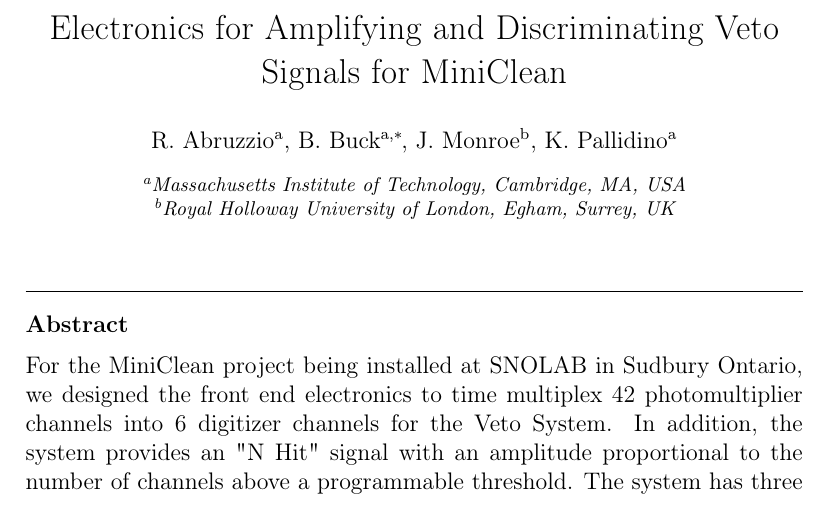
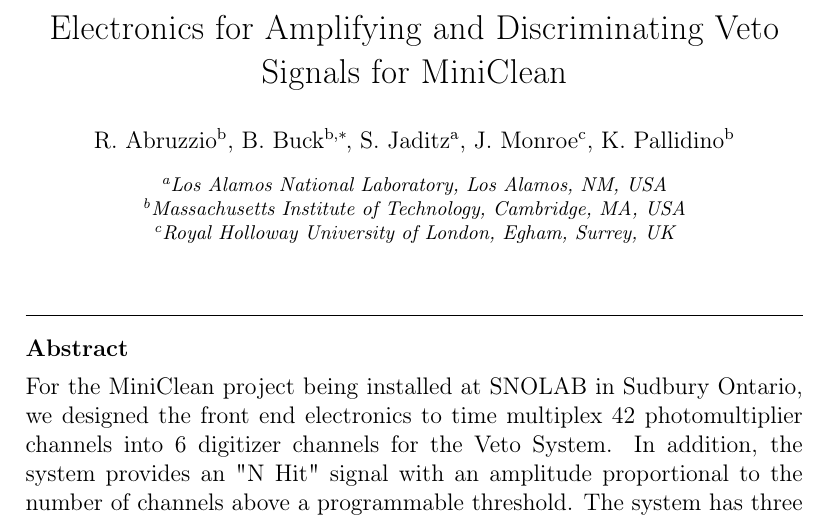
Before and after one commit to benjaminbuck/veto_writeup, a LaTeX paper (miniclean writeup.tex): part of page 1 of 6, cut so that both start at the same text. Compiled offline with pdfLaTeX.

Commit message:
OK, actually added steve this time...

```diff
--- a/miniclean writeup.tex
+++ b/miniclean writeup.tex
@@ -8,8 +8,10 @@
 \author[mit]{R.~Abruzzio}
 \author[mit]{B.~Buck\corref{cor1}}
 \ead{bbuck@mit.edu}
+\author[lanl]{S.~Jaditz}
 \author[rhul]{J.~Monroe}
 \author[mit]{K.~Pallidino}
+\address[lanl]{Los Alamos National Laboratory, Los Alamos, NM, USA}
 \address[mit]{Massachusetts Institute of Technology, Cambridge, MA, USA}
 \address[rhul]{Royal Holloway University of London, Egham, Surrey, UK}
 \cortext[cor1]{Corresponding Author}
```
Also changed, not shown: 1 other file.
